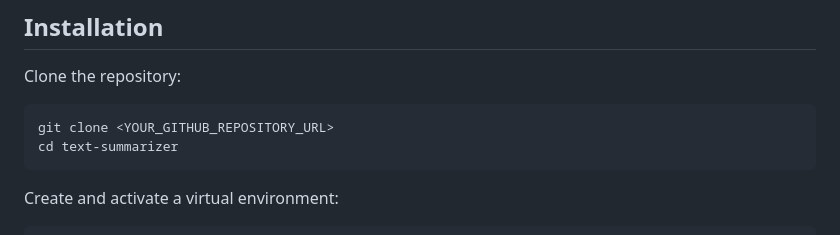
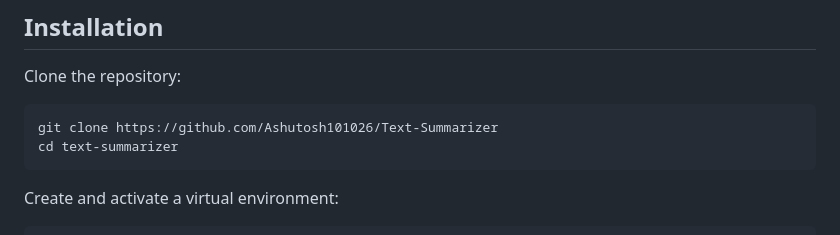
Before and after one commit to Ashutosh101026/Text-Summarizer, a Markdown page: README.md, the part around the change. GitHub-like rendering.

Commit message:
Update repository clone URL in README

````diff
--- a/README.md
+++ b/README.md
@@ -60,7 +60,7 @@ The notebook configuration uses six training epochs and a batch size of eight pe
 Clone the repository:
 
 ```bash
-git clone <YOUR_GITHUB_REPOSITORY_URL>
+git clone https://github.com/Ashutosh101026/Text-Summarizer
 cd text-summarizer
 ```
 
````
